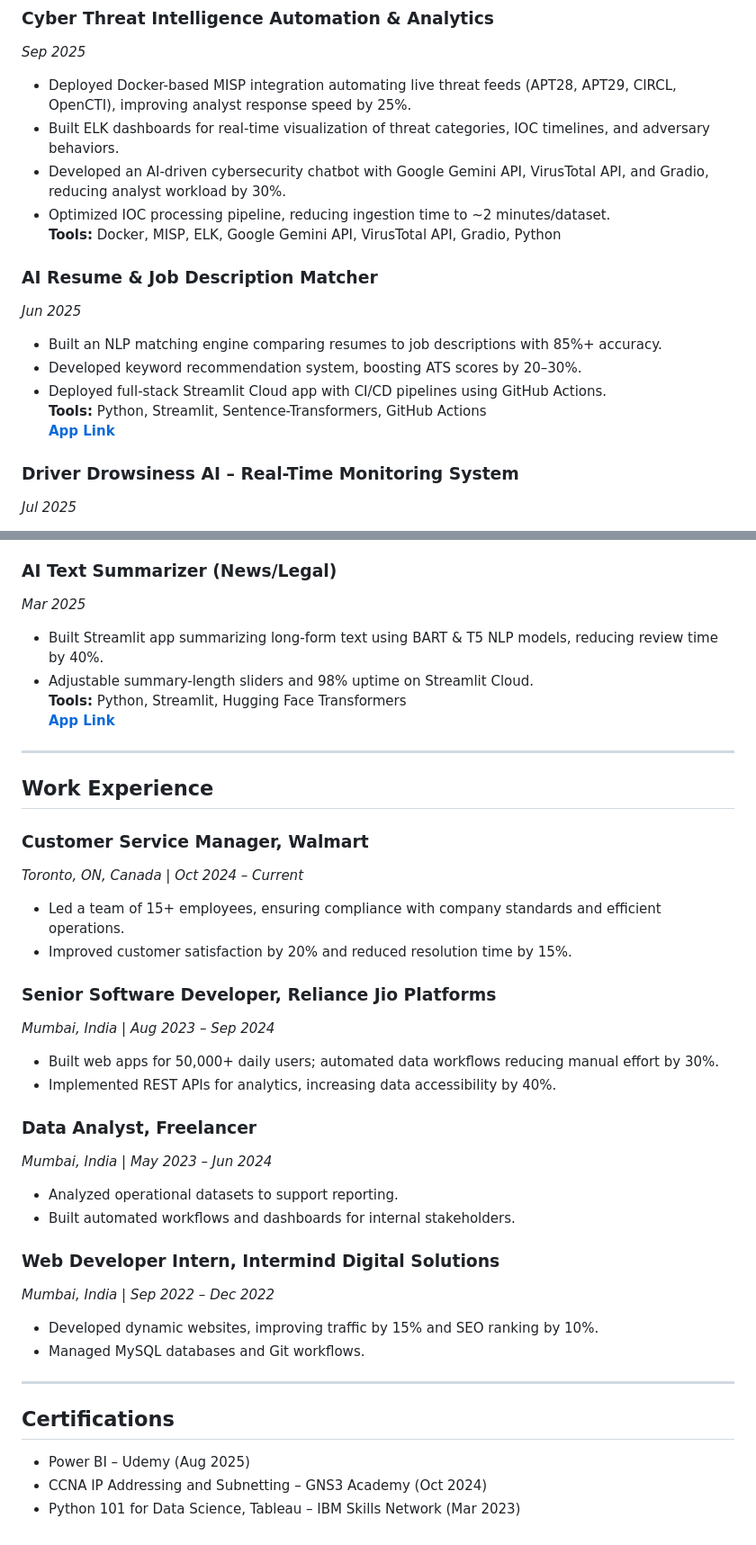
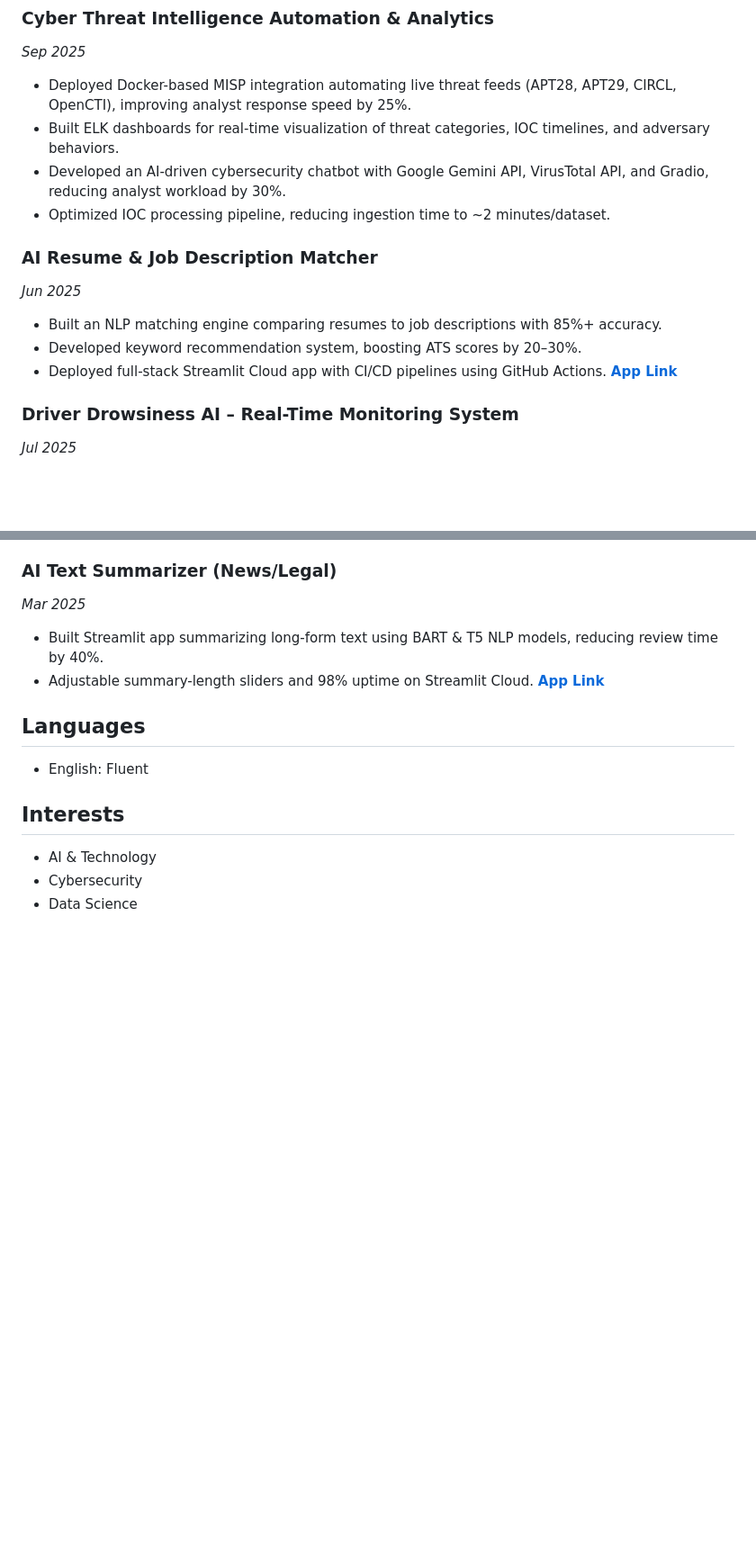
Before and after one commit to mdmit263/resume-website, a Markdown page: RESUME.md, 2 parts joined by grey strips. Shown: that part at 90% size. Drawn GitHub-style; blank space fills up the shorter version.

```diff
--- a/RESUME.md
+++ b/RESUME.md
@@ -38,14 +63,12 @@ Results-driven AI and data science professional with expertise in machine learni
 - Built ELK dashboards for real-time visualization of threat categories, IOC timelines, and adversary behaviors.
 - Developed an AI-driven cybersecurity chatbot with Google Gemini API, VirusTotal API, and Gradio, reducing analyst workload by 30%.
 - Optimized IOC processing pipeline, reducing ingestion time to ~2 minutes/dataset.
-**Tools:** Docker, MISP, ELK, Google Gemini API, VirusTotal API, Gradio, Python
 
 ### AI Resume & Job Description Matcher
 *Jun 2025*
 - Built an NLP matching engine comparing resumes to job descriptions with 85%+ accuracy.
 - Developed keyword recommendation system, boosting ATS scores by 20–30%.
 - Deployed full-stack Streamlit Cloud app with CI/CD pipelines using GitHub Actions.
-**Tools:** Python, Streamlit, Sentence-Transformers, GitHub Actions
 **[App Link](https://resume-jd-matcher.streamlit.app/)**
 
 ### Driver Drowsiness AI – Real-Time Monitoring System
@@ -58,36 +81,14 @@ Results-driven AI and data science professional with expertise in machine learni
 *Mar 2025*
 - Built Streamlit app summarizing long-form text using BART & T5 NLP models, reducing review time by 40%.
 - Adjustable summary-length sliders and 98% uptime on Streamlit Cloud.
-**Tools:** Python, Streamlit, Hugging Face Transformers
 **[App Link](https://text-summarizer-using-ai.streamlit.app/)**
 
----
+## Languages
 
-## Work Experience
+- English: Fluent
 
-### Customer Service Manager, Walmart
-*Toronto, ON, Canada | Oct 2024 – Current*
-- Led a team of 15+ employees, ensuring compliance with company standards and efficient operations.
-- Improved customer satisfaction by 20% and reduced resolution time by 15%.
+## Interests
 
-### Senior Software Developer, Reliance Jio Platforms
-*Mumbai, India | Aug 2023 – Sep 2024*
-- Built web apps for 50,000+ daily users; automated data workflows reducing manual effort by 30%.
-- Implemented REST APIs for analytics, increasing data accessibility by 40%.
-
-### Data Analyst, Freelancer
-*Mumbai, India | May 2023 – Jun 2024*
-- Analyzed operational datasets to support reporting.
-- Built automated workflows and dashboards for internal stakeholders.
-
-### Web Developer Intern, Intermind Digital Solutions
-*Mumbai, India | Sep 2022 – Dec 2022*
-- Developed dynamic websites, improving traffic by 15% and SEO ranking by 10%.
-- Managed MySQL databases and Git workflows.
-
----
-
-## Certifications
-- Power BI – Udemy (Aug 2025)
-- CCNA IP Addressing and Subnetting – GNS3 Academy (Oct 2024)
-- Python 101 for Data Science, Tableau – IBM Skills Network (Mar 2023)
+- AI & Technology
+- Cybersecurity
+- Data Science
```
Also changed, not shown: other parts of RESUME.md (+46 -21 lines).
